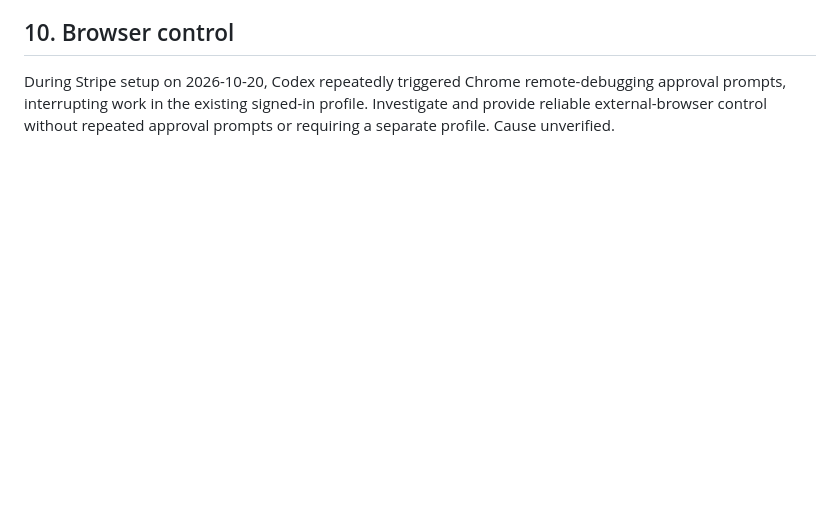
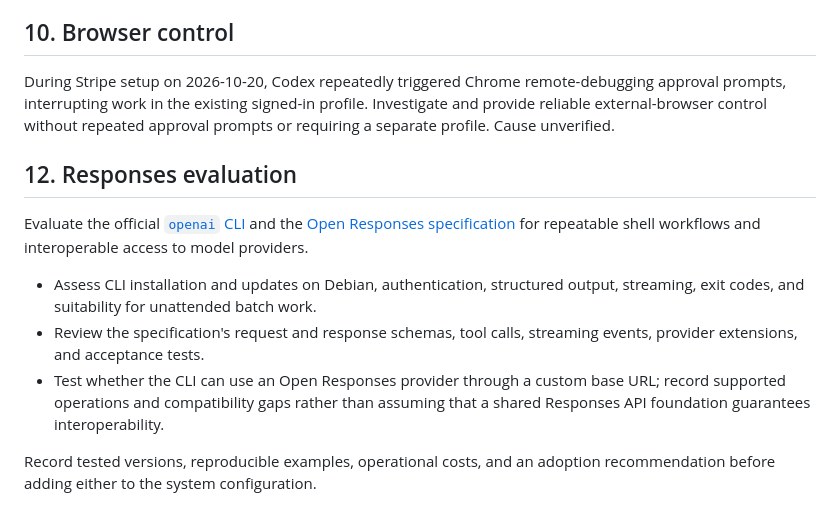
Before and after one commit to junaga/debian, a Markdown page: BACKLOG.md, the part around the change. Rendered like a GitHub page; blank space fills up the shorter version.

Commit message:
Record Responses evaluation
Add backlog item 12 to evaluate the official OpenAI CLI and Open Responses specification for Debian shell and batch workflows. Include provider compatibility checks and an adoption recommendation before system integration.

Reserve item 11 for the pre-existing, uncommitted laptop wake entry; preserve all unrelated local changes.

Co-authored-by: Codex gpt-6.1-sol <codex@openai.com>

```diff
--- a/BACKLOG.md
+++ b/BACKLOG.md
@@ -226,3 +226,20 @@ whether source-code review is an explicit exception, then align the rules.
 ## 10. Browser control
 
 During Stripe setup on 2026-10-20, Codex repeatedly triggered Chrome remote-debugging approval prompts, interrupting work in the existing signed-in profile. Investigate and provide reliable external-browser control without repeated approval prompts or requiring a separate profile. Cause unverified.
+
+## 12. Responses evaluation
+
+Evaluate the official [`openai` CLI](https://developers.openai.com/api/reference/cli)
+and the [Open Responses specification](https://www.openresponses.org/specification)
+for repeatable shell workflows and interoperable access to model providers.
+
+- Assess CLI installation and updates on Debian, authentication, structured
+  output, streaming, exit codes, and suitability for unattended batch work.
+- Review the specification's request and response schemas, tool calls,
+  streaming events, provider extensions, and acceptance tests.
+- Test whether the CLI can use an Open Responses provider through a custom
+  base URL; record supported operations and compatibility gaps rather than
+  assuming that a shared Responses API foundation guarantees interoperability.
+
+Record tested versions, reproducible examples, operational costs, and an
+adoption recommendation before adding either to the system configuration.
```
